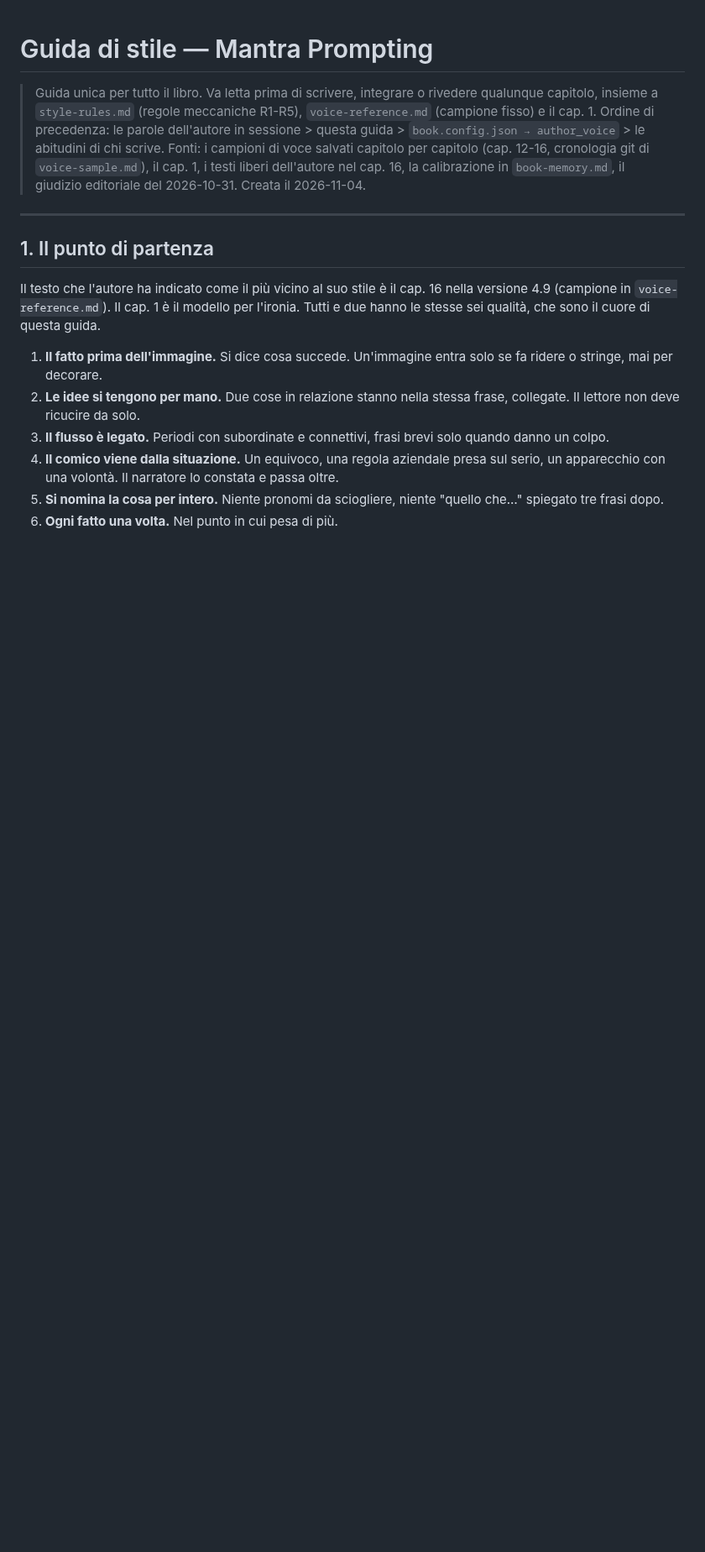
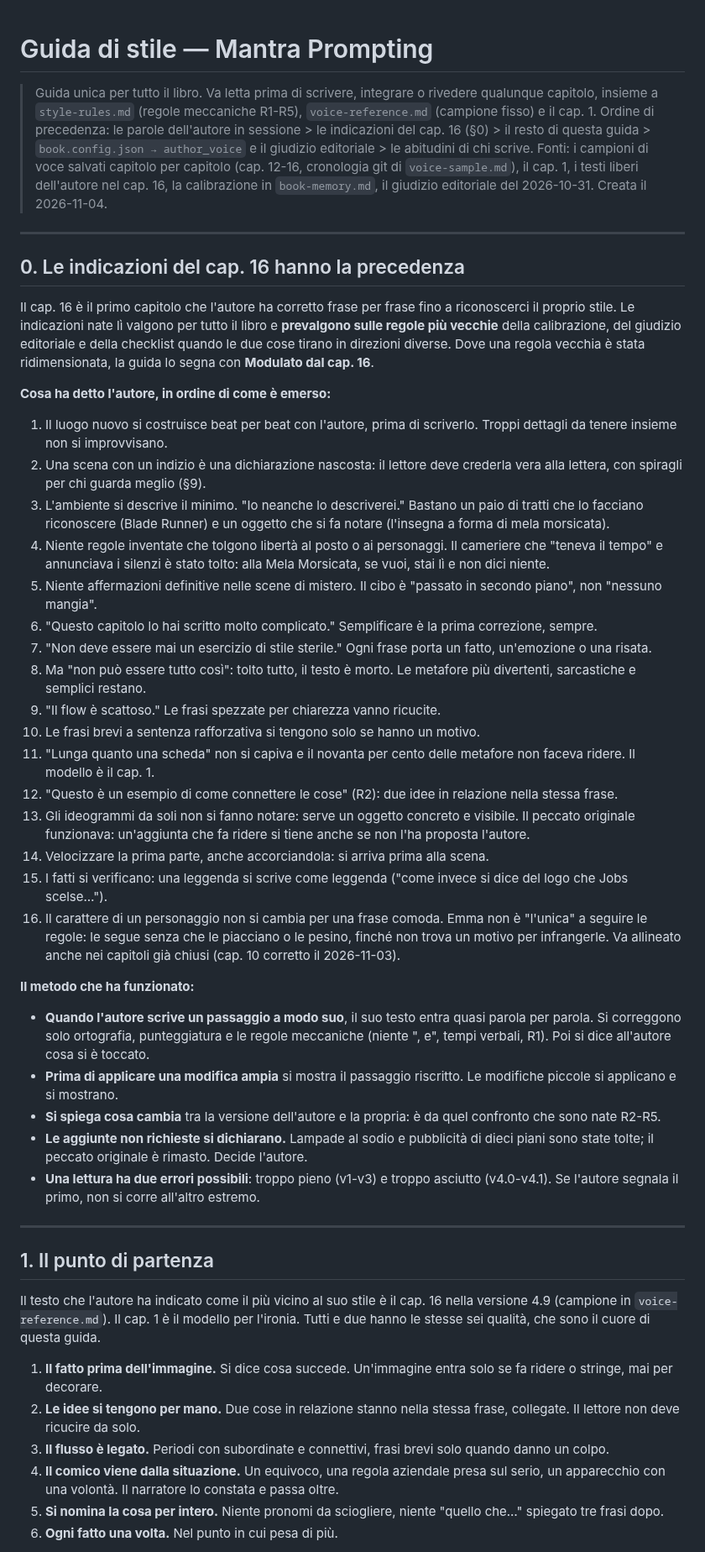
Before and after one commit to simonediroma/mantra-prompting, a Markdown page: style-guide.md, the part around one of its changes. Shown at 84% size. Rendered like a GitHub page; blank space fills up the shorter version.

Commit message:
Guida di stile: indicazioni del cap. 16 in testa con precedenza, regole vecchie modulate, metodo di lavoro con l'autore
Co-Authored-By: Claude Opus 5.5 <noreply@anthropic.com>
Claude-Session: https://claude.ai/code/session_01VK5BtAGVSajjFxYPY3RvrK

```diff
--- a/style-guide.md
+++ b/style-guide.md
@@ -1,8 +1,41 @@
 # Guida di stile — Mantra Prompting
 
 > Guida unica per tutto il libro. Va letta prima di scrivere, integrare o rivedere qualunque capitolo, insieme a `style-rules.md` (regole meccaniche R1-R5), `voice-reference.md` (campione fisso) e il cap. 1.
-> Ordine di precedenza: le parole dell'autore in sessione > questa guida > `book.config.json → author_voice` > le abitudini di chi scrive.
+> Ordine di precedenza: le parole dell'autore in sessione > le indicazioni del cap. 16 (§0) > il resto di questa guida > `book.config.json → author_voice` e il giudizio editoriale > le abitudini di chi scrive.
 > Fonti: i campioni di voce salvati capitolo per capitolo (cap. 12-16, cronologia git di `voice-sample.md`), il cap. 1, i testi liberi dell'autore nel cap. 16, la calibrazione in `book-memory.md`, il giudizio editoriale del 2026-10-31. Creata il 2026-11-04.
+
+---
+
+## 0. Le indicazioni del cap. 16 hanno la precedenza
+
+Il cap. 16 è il primo capitolo che l'autore ha corretto frase per frase fino a riconoscerci il proprio stile. Le indicazioni nate lì valgono per tutto il libro e **prevalgono sulle regole più vecchie** della calibrazione, del giudizio editoriale e della checklist quando le due cose tirano in direzioni diverse. Dove una regola vecchia è stata ridimensionata, la guida lo segna con **Modulato dal cap. 16**.
+
+**Cosa ha detto l'autore, in ordine di come è emerso:**
+
+1. Il luogo nuovo si costruisce beat per beat con l'autore, prima di scriverlo. Troppi dettagli da tenere insieme non si improvvisano.
+2. Una scena con un indizio è una dichiarazione nascosta: il lettore deve crederla vera alla lettera, con spiragli per chi guarda meglio (§9).
+3. L'ambiente si descrive il minimo. "Io neanche lo descriverei." Bastano un paio di tratti che lo facciano riconoscere (Blade Runner) e un oggetto che si fa notare (l'insegna a forma di mela morsicata).
+4. Niente regole inventate che tolgono libertà al posto o ai personaggi. Il cameriere che "teneva il tempo" e annunciava i silenzi è stato tolto: alla Mela Morsicata, se vuoi, stai lì e non dici niente.
+5. Niente affermazioni definitive nelle scene di mistero. Il cibo è "passato in secondo piano", non "nessuno mangia".
+6. "Questo capitolo lo hai scritto molto complicato." Semplificare è la prima correzione, sempre.
+7. "Non deve essere mai un esercizio di stile sterile." Ogni frase porta un fatto, un'emozione o una risata.
+8. Ma "non può essere tutto così": tolto tutto, il testo è morto. Le metafore più divertenti, sarcastiche e semplici restano.
+9. "Il flow è scattoso." Le frasi spezzate per chiarezza vanno ricucite.
+10. Le frasi brevi a sentenza rafforzativa si tengono solo se hanno un motivo.
+11. "Lunga quanto una scheda" non si capiva e il novanta per cento delle metafore non faceva ridere. Il modello è il cap. 1.
+12. "Questo è un esempio di come connettere le cose" (R2): due idee in relazione nella stessa frase.
+13. Gli ideogrammi da soli non si fanno notare: serve un oggetto concreto e visibile. Il peccato originale funzionava: un'aggiunta che fa ridere si tiene anche se non l'ha proposta l'autore.
+14. Velocizzare la prima parte, anche accorciandola: si arriva prima alla scena.
+15. I fatti si verificano: una leggenda si scrive come leggenda ("come invece si dice del logo che Jobs scelse…").
+16. Il carattere di un personaggio non si cambia per una frase comoda. Emma non è "l'unica" a seguire le regole: le segue senza che le piacciano o le pesino, finché non trova un motivo per infrangerle. Va allineato anche nei capitoli già chiusi (cap. 10 corretto il 2026-11-03).
+
+**Il metodo che ha funzionato:**
+
+- **Quando l'autore scrive un passaggio a modo suo**, il suo testo entra quasi parola per parola. Si correggono solo ortografia, punteggiatura e le regole meccaniche (niente ", e", tempi verbali, R1). Poi si dice all'autore cosa si è toccato.
+- **Prima di applicare una modifica ampia** si mostra il passaggio riscritto. Le modifiche piccole si applicano e si mostrano.
+- **Si spiega cosa cambia** tra la versione dell'autore e la propria: è da quel confronto che sono nate R2-R5.
+- **Le aggiunte non richieste si dichiarano.** Lampade al sodio e pubblicità di dieci piani sono state tolte; il peccato originale è rimasto. Decide l'autore.
+- **Una lettura ha due errori possibili**: troppo pieno (v1-v3) e troppo asciutto (v4.0-v4.1). Se l'autore segnala il primo, non si corre all'altro estremo.
 
 ---
 
```
Also changed, not shown: other parts of style-guide.md (+17 -3 lines).
